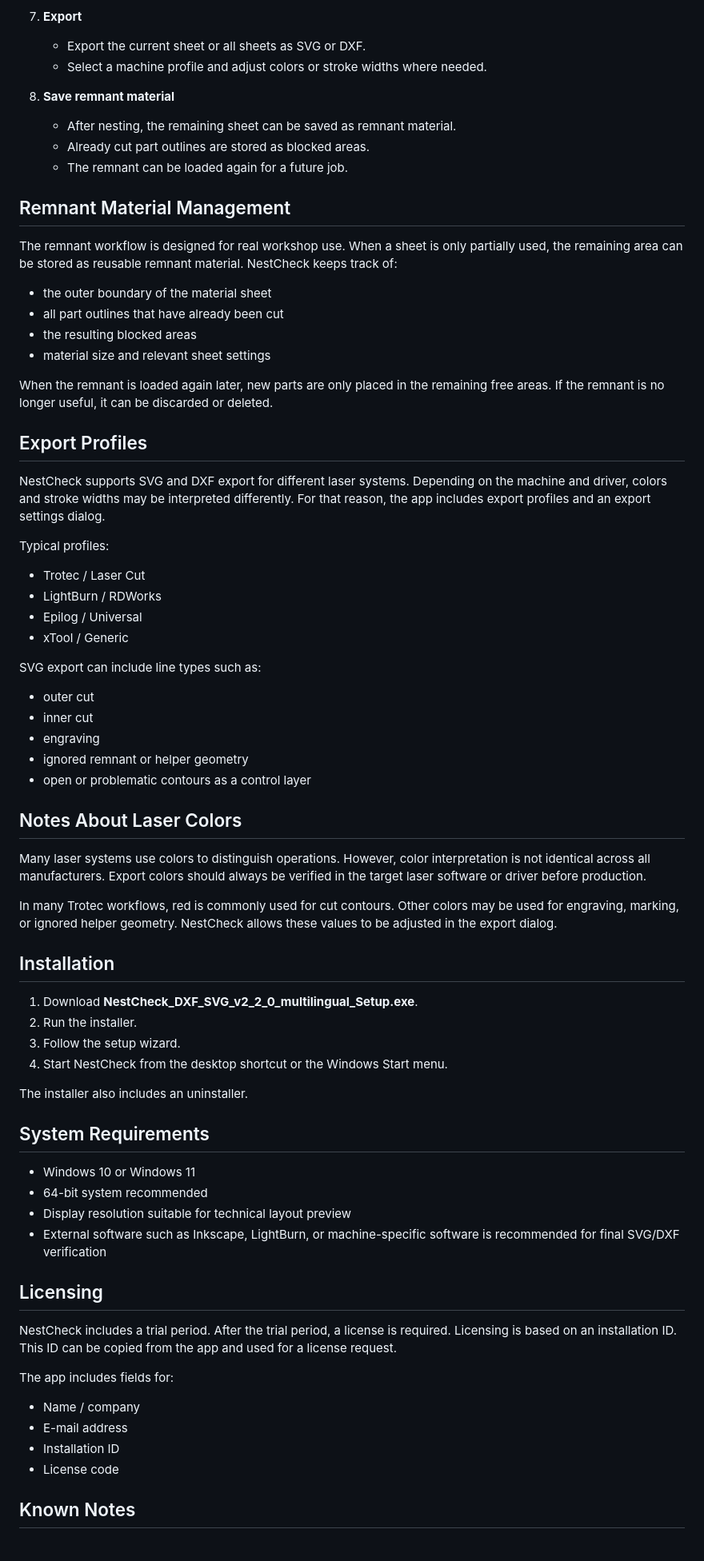
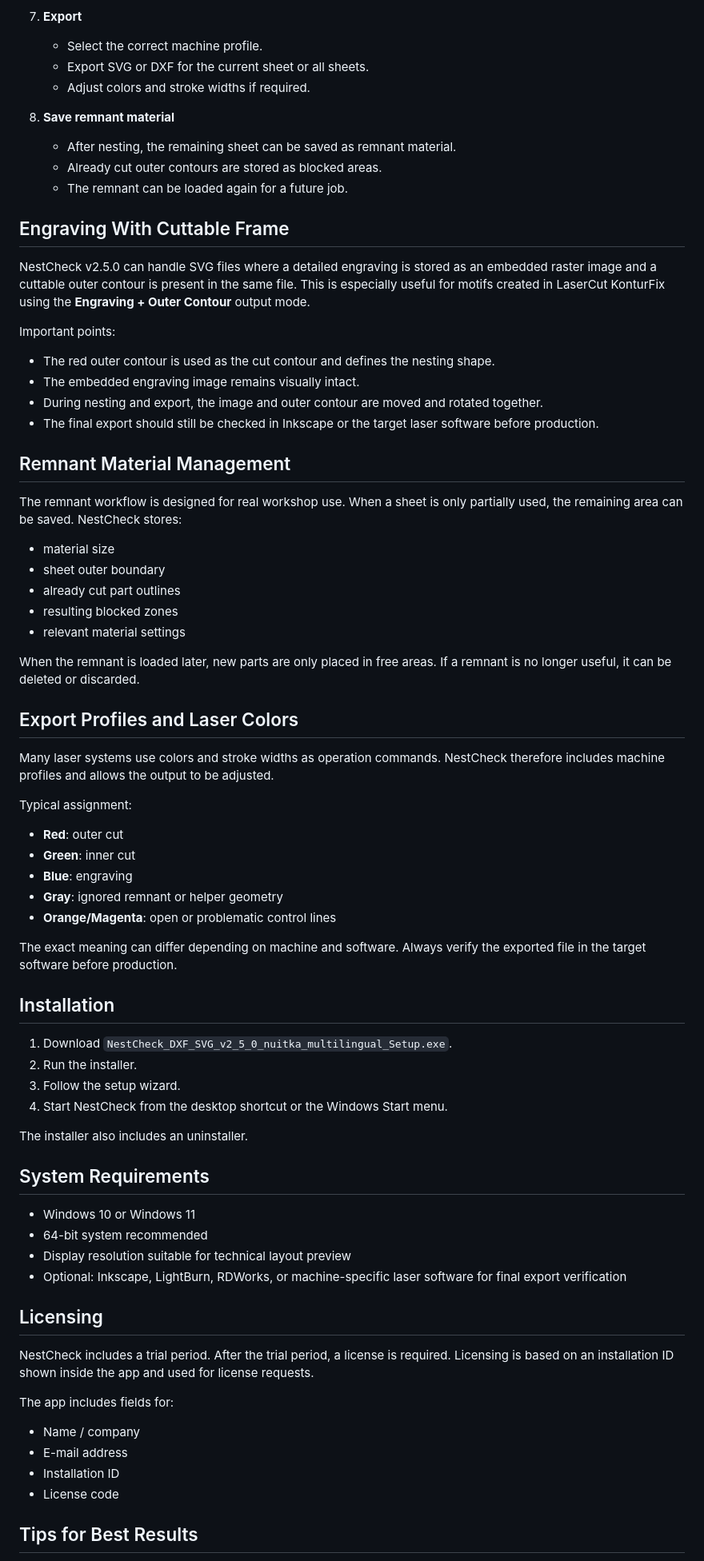
Before and after one commit to Stoni66/NestCheck_DXF_SVG, a Markdown page: README_EN.md, the part around one of its changes. Shown at 80% size. GitHub-like rendering.

```diff
--- a/README_EN.md
+++ b/README_EN.md
@@ -51,52 +72,54 @@ Version **v2.2.0** includes the current SVG proportion import fix. SVG motifs ar
 
 7. **Export**
-   - Export the current sheet or all sheets as SVG or DXF.
-   - Select a machine profile and adjust colors or stroke widths where needed.
+   - Select the correct machine profile.
+   - Export SVG or DXF for the current sheet or all sheets.
+   - Adjust colors and stroke widths if required.
 
 8. **Save remnant material**
    - After nesting, the remaining sheet can be saved as remnant material.
-   - Already cut part outlines are stored as blocked areas.
+   - Already cut outer contours are stored as blocked areas.
    - The remnant can be loaded again for a future job.
+
+## Engraving With Cuttable Frame
+
+NestCheck v2.5.0 can handle SVG files where a detailed engraving is stored as an embedded raster image and a cuttable outer contour is present in the same file. This is especially useful for motifs created in LaserCut KonturFix using the **Engraving + Outer Contour** output mode.
+
+Important points:
+
+- The red outer contour is used as the cut contour and defines the nesting shape.
+- The embedded engraving image remains visually intact.
+- During nesting and export, the image and outer contour are moved and rotated together.
+- The final export should still be checked in Inkscape or the target laser software before production.
 
 ## Remnant Material Management
 
-The remnant workflow is designed for real workshop use. When a sheet is only partially used, the remaining area can be stored as reusable remnant material. NestCheck keeps track of:
+The remnant workflow is designed for real workshop use. When a sheet is only partially used, the remaining area can be saved. NestCheck stores:
 
-- the outer boundary of the material sheet
-- all part outlines that have already been cut
-- the resulting blocked areas
-- material size and relevant sheet settings
+- material size
+- sheet outer boundary
+- already cut part outlines
+- resulting blocked zones
+- relevant material settings
 
-When the remnant is loaded again later, new parts are only placed in the remaining free areas. If the remnant is no longer useful, it can be discarded or deleted.
+When the remnant is loaded later, new parts are only placed in free areas. If a remnant is no longer useful, it can be deleted or discarded.
 
-## Export Profiles
+## Export Profiles and Laser Colors
 
-NestCheck supports SVG and DXF export for different laser systems. Depending on the machine and driver, colors and stroke widths may be interpreted differently. For that reason, the app includes export profiles and an export settings dialog.
+Many laser systems use colors and stroke widths as operation commands. NestCheck therefore includes machine profiles and allows the output to be adjusted.
 
-Typical profiles:
+Typical assignment:
 
-- Trotec / Laser Cut
-- LightBurn / RDWorks
-- Epilog / Universal
-- xTool / Generic
+- **Red**: outer cut
+- **Green**: inner cut
+- **Blue**: engraving
+- **Gray**: ignored remnant or helper geometry
+- **Orange/Magenta**: open or problematic control lines
 
-SVG export can include line types such as:
-
-- outer cut
-- inner cut
-- engraving
-- ignored remnant or helper geometry
-- open or problematic contours as a control layer
-
-## Notes About Laser Colors
-
-Many laser systems use colors to distinguish operations. However, color interpretation is not identical across all manufacturers. Export colors should always be verified in the target laser software or driver before production.
-
-In many Trotec workflows, red is commonly used for cut contours. Other colors may be used for engraving, marking, or ignored helper geometry. NestCheck allows these values to be adjusted in the export dialog.
+The exact meaning can differ depending on machine and software. Always verify the exported file in the target software before production.
 
 ## Installation
 
-1. Download **NestCheck_DXF_SVG_v2_2_0_multilingual_Setup.exe**.
+1. Download `NestCheck_DXF_SVG_v2_5_0_nuitka_multilingual_Setup.exe`.
 2. Run the installer.
 3. Follow the setup wizard.
 4. Start NestCheck from the desktop shortcut or the Windows Start menu.
@@ -108,11 +131,11 @@ The installer also includes an uninstaller.
 - Windows 10 or Windows 11
 - 64-bit system recommended
 - Display resolution suitable for technical layout preview
-- External software such as Inkscape, LightBurn, or machine-specific software is recommended for final SVG/DXF verification
+- Optional: Inkscape, LightBurn, RDWorks, or machine-specific laser software for final export verification
 
 ## Licensing
 
-NestCheck includes a trial period. After the trial period, a license is required. Licensing is based on an installation ID. This ID can be copied from the app and used for a license request.
+NestCheck includes a trial period. After the trial period, a license is required. Licensing is based on an installation ID shown inside the app and used for license requests.
 
 The app includes fields for:
 
@@ -121,5 +144,5 @@ The app includes fields for:
 - Installation ID
 - License code
 
-## Known Notes
+## Tips for Best Results
 
```
Also changed, not shown: other parts of README_EN.md (+51 -29 lines).
